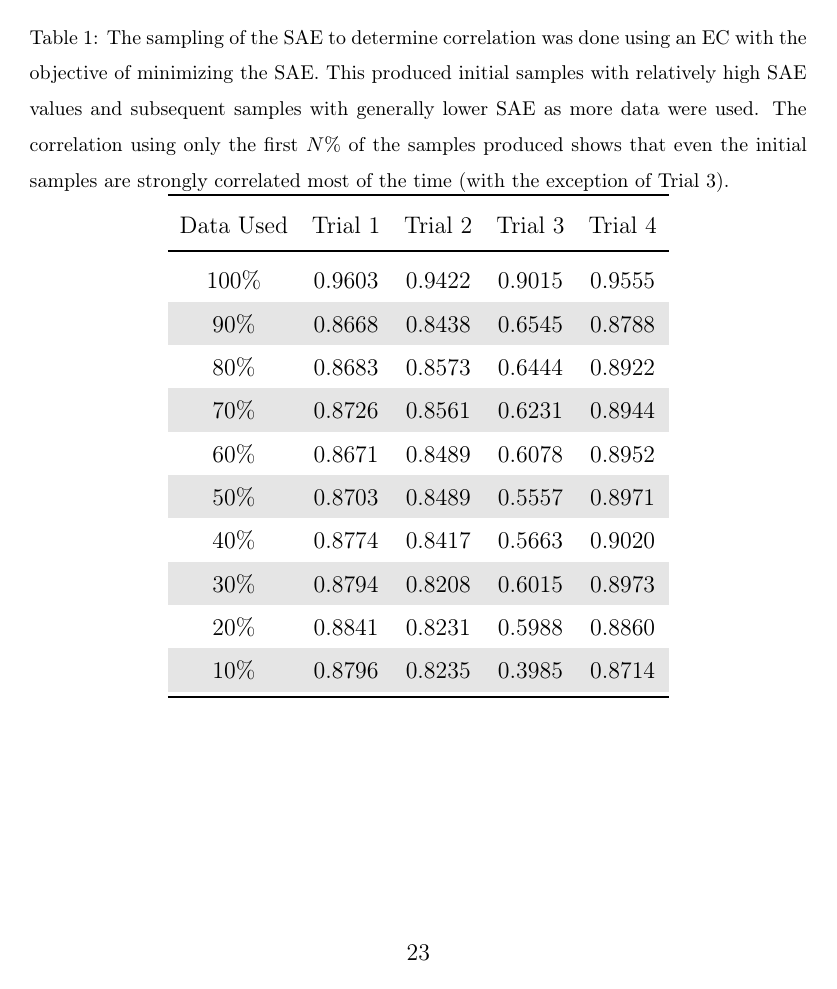
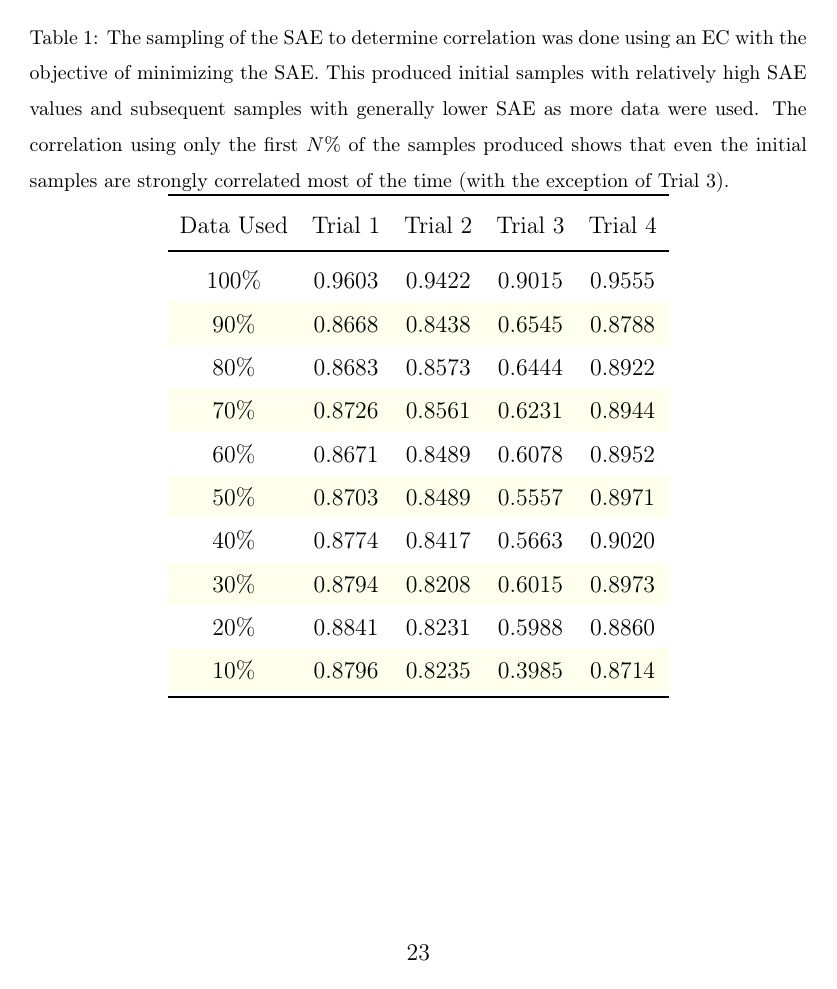
Before and after one commit to joshuarnew/energypub, a LaTeX paper (NewGarrett_Energy_2014.tex): page 23 of 38. Compiled offline with pdfLaTeX.

Commit message:
Small changes to text.

```diff
--- a/NewGarrett_Energy_2014.tex
+++ b/NewGarrett_Energy_2014.tex
@@ -10,7 +10,7 @@
 \usepackage{soul}
 \usepackage{nicefrac}
 
-\definecolor{DarkRow}{rgb}{0.9, 0.9, 0.9}
+\definecolor{DarkRow}{rgb}{1.0, 1.0, 0.93}
 \modulolinenumbers[5]
 
 \journal{Energy}
```
Also changed, not shown: NewGarrett_Energy_2014.pdf.
